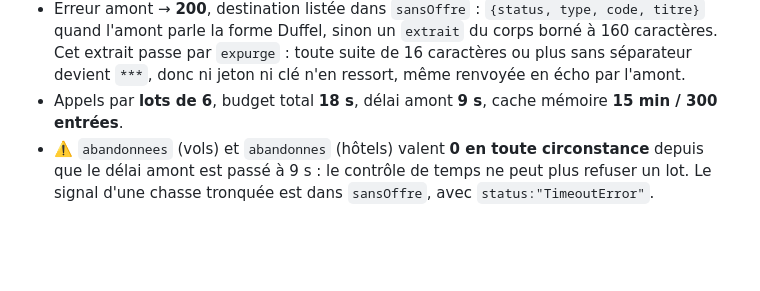
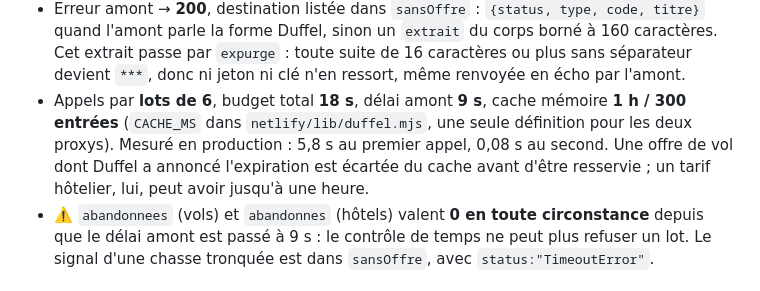
Before and after one commit to oualidmedjidel/travel-hunter, a Markdown page: README.md, the part around the change. Drawn GitHub-style; blank space fills up the shorter version.

Commit message:
README : le cache annoncé est celui qui tourne
Il disait 15 min, le code en fait 60 depuis le commit précédent. Un document qui
décrit un réglage doit le décrire juste, sinon il devient un piège pour le
prochain lecteur.

Ajoute où vit la valeur (CACHE_MS, une seule définition pour les deux proxys), la
mesure faite en production (5,8 s au premier appel, 0,08 s au second) et ce que
ça coûte : un tarif hôtelier peut avoir jusqu'à une heure, une offre de vol non,
perimee() l'écarte avant.

Co-Authored-By: Claude Opus 5 <noreply@anthropic.com>

```diff
--- a/README.md
+++ b/README.md
@@ -65,7 +65,10 @@ GET /api/stays?lieux=RAK:31.6295,-7.9811&check_in=2026-11-05&check_out=2026-11-1
   Cet extrait passe par `expurge` : toute suite de 16 caractères ou plus sans séparateur
   devient `***`, donc ni jeton ni clé n'en ressort, même renvoyée en écho par l'amont.
 - Appels par **lots de 6**, budget total **18 s**, délai amont **9 s**, cache mémoire
-  **15 min / 300 entrées**.
+  **1 h / 300 entrées** (`CACHE_MS` dans `netlify/lib/duffel.mjs`, une seule définition
+  pour les deux proxys). Mesuré en production : 5,8 s au premier appel, 0,08 s au second.
+  Une offre de vol dont Duffel a annoncé l'expiration est écartée du cache avant d'être
+  resservie ; un tarif hôtelier, lui, peut avoir jusqu'à une heure.
 - ⚠️ `abandonnees` (vols) et `abandonnes` (hôtels) valent **0 en toute circonstance** depuis
   que le délai amont est passé à 9 s : le contrôle de temps ne peut plus refuser un lot. Le
   signal d'une chasse tronquée est dans `sansOffre`, avec `status:"TimeoutError"`.
```
